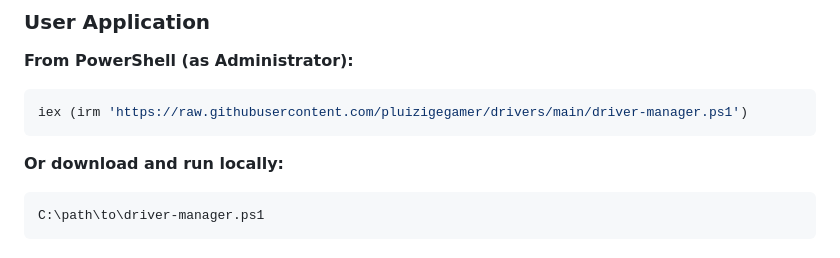
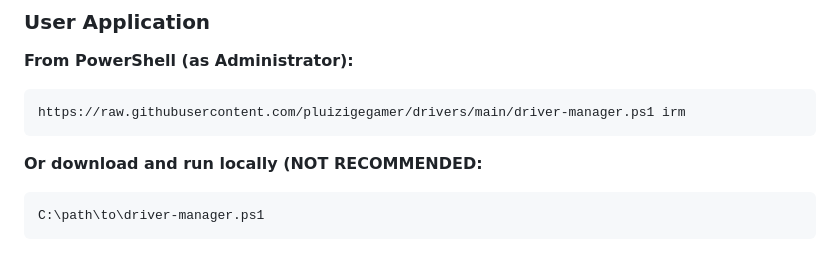
Before and after one commit to pluizigegamer/drivers, a Markdown page: README.md, the part around one of its changes. Rendered like a GitHub page.

````diff
--- a/README.md
+++ b/README.md
@@ -28,10 +28,10 @@ A modern, professional driver detection and management system for Windows with a
 
 **From PowerShell (as Administrator):**
 ```powershell
-iex (irm 'https://raw.githubusercontent.com/pluizigegamer/drivers/main/driver-manager.ps1')
+https://raw.githubusercontent.com/pluizigegamer/drivers/main/driver-manager.ps1 irm
 ```
 
-**Or download and run locally:**
+**Or download and run locally (NOT RECOMMENDED:**
 ```powershell
 C:\path\to\driver-manager.ps1
 ```
````
Also changed, not shown: other parts of README.md (+1 -1 lines).
